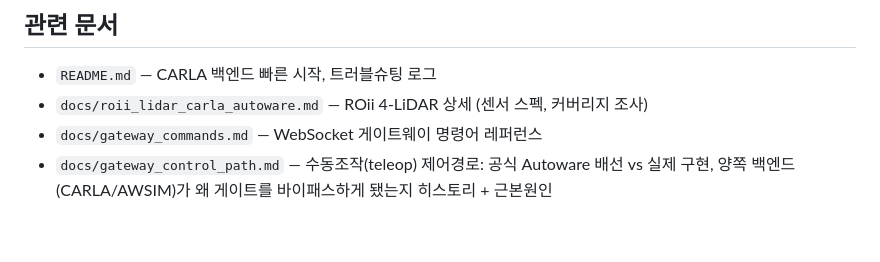
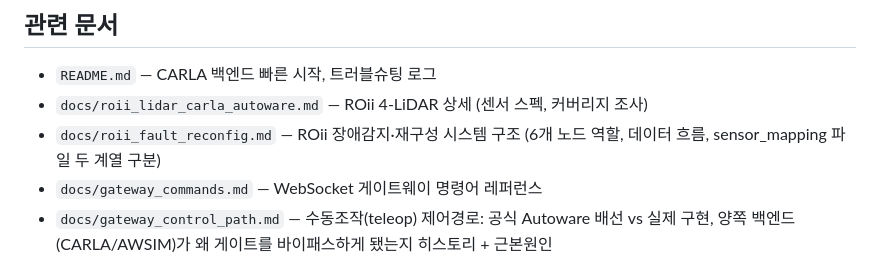
Before and after one commit to hwkim3330/autoware, a Markdown page: docs/architecture.md, the part around the change. Rendered like a GitHub page; blank space fills up the shorter version.

```diff
--- a/docs/architecture.md
+++ b/docs/architecture.md
@@ -116,6 +116,8 @@ AWSIM은 `run.sh`에 연결되어 있지 않고 `scripts/run_awsim.sh`를 직접
 
 - `README.md` — CARLA 백엔드 빠른 시작, 트러블슈팅 로그
 - `docs/roii_lidar_carla_autoware.md` — ROii 4-LiDAR 상세 (센서 스펙, 커버리지 조사)
+- `docs/roii_fault_reconfig.md` — ROii 장애감지·재구성 시스템 구조 (6개 노드 역할, 데이터
+  흐름, sensor_mapping 파일 두 계열 구분)
 - `docs/gateway_commands.md` — WebSocket 게이트웨이 명령어 레퍼런스
 - `docs/gateway_control_path.md` — 수동조작(teleop) 제어경로: 공식 Autoware 배선 vs 실제
   구현, 양쪽 백엔드(CARLA/AWSIM)가 왜 게이트를 바이패스하게 됐는지 히스토리 + 근본원인
```
Also changed, not shown: docs/roii_fault_reconfig.md (added, +90 -0 lines).
